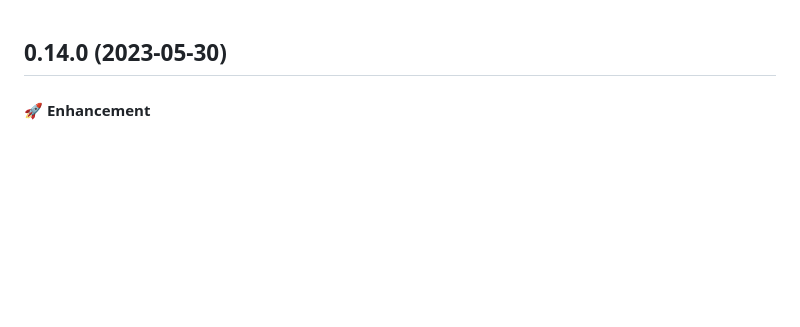
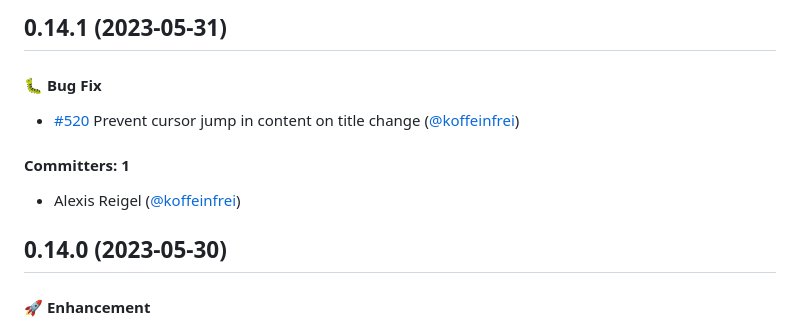
Before and after one commit to koffeinfrei/unnote, a Markdown page: CHANGELOG.md, the part around the change. Rendered like a GitHub page; blank space fills up the shorter version.

Commit message:
version 0.14.1

```diff
--- a/CHANGELOG.md
+++ b/CHANGELOG.md
@@ -1,3 +1,12 @@
+## 0.14.1 (2023-05-31)
+
+#### :bug: Bug Fix
+* [#520](https://github.com/koffeinfrei/mykonote/pull/520) Prevent cursor jump in content on title change ([@koffeinfrei](https://github.com/koffeinfrei))
+
+#### Committers: 1
+- Alexis Reigel ([@koffeinfrei](https://github.com/koffeinfrei))
+
+
 ## 0.14.0 (2023-05-30)
 
 #### :rocket: Enhancement
```
